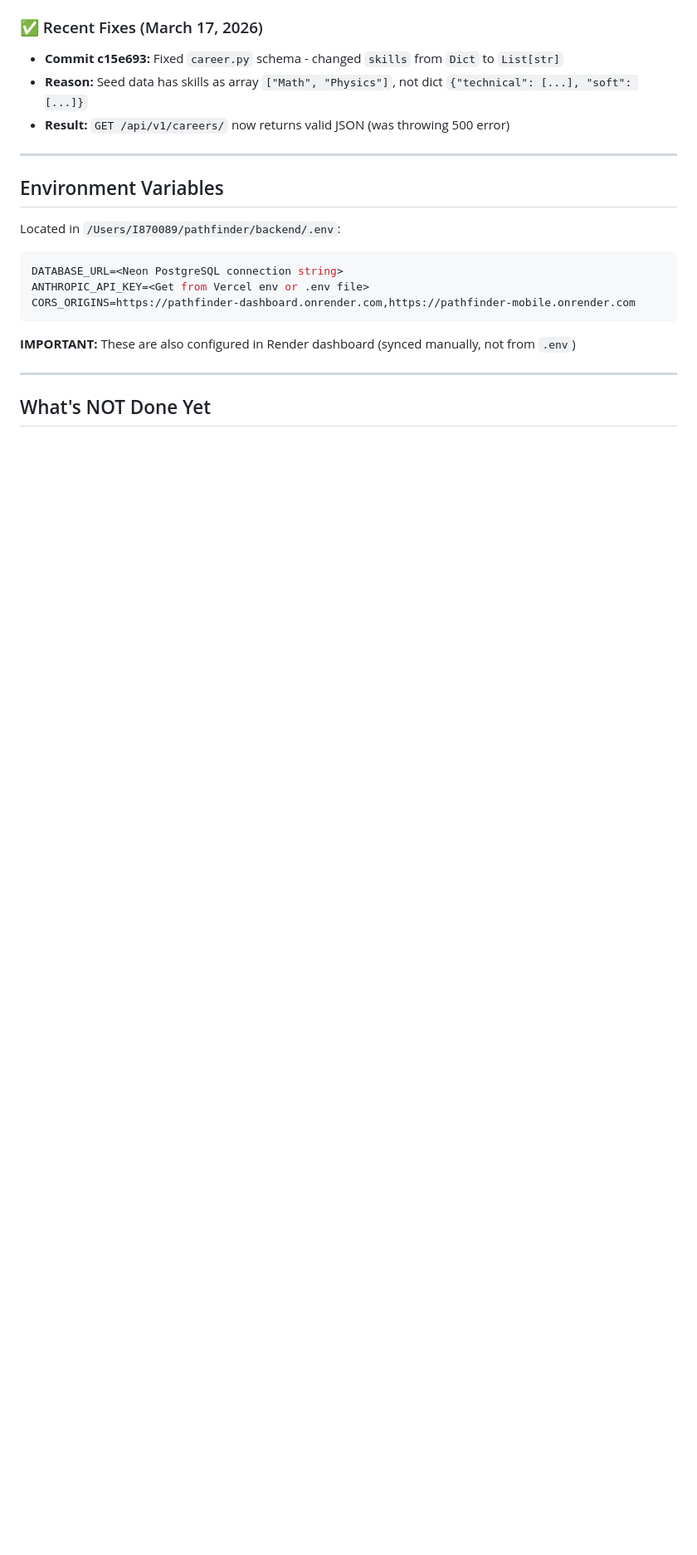
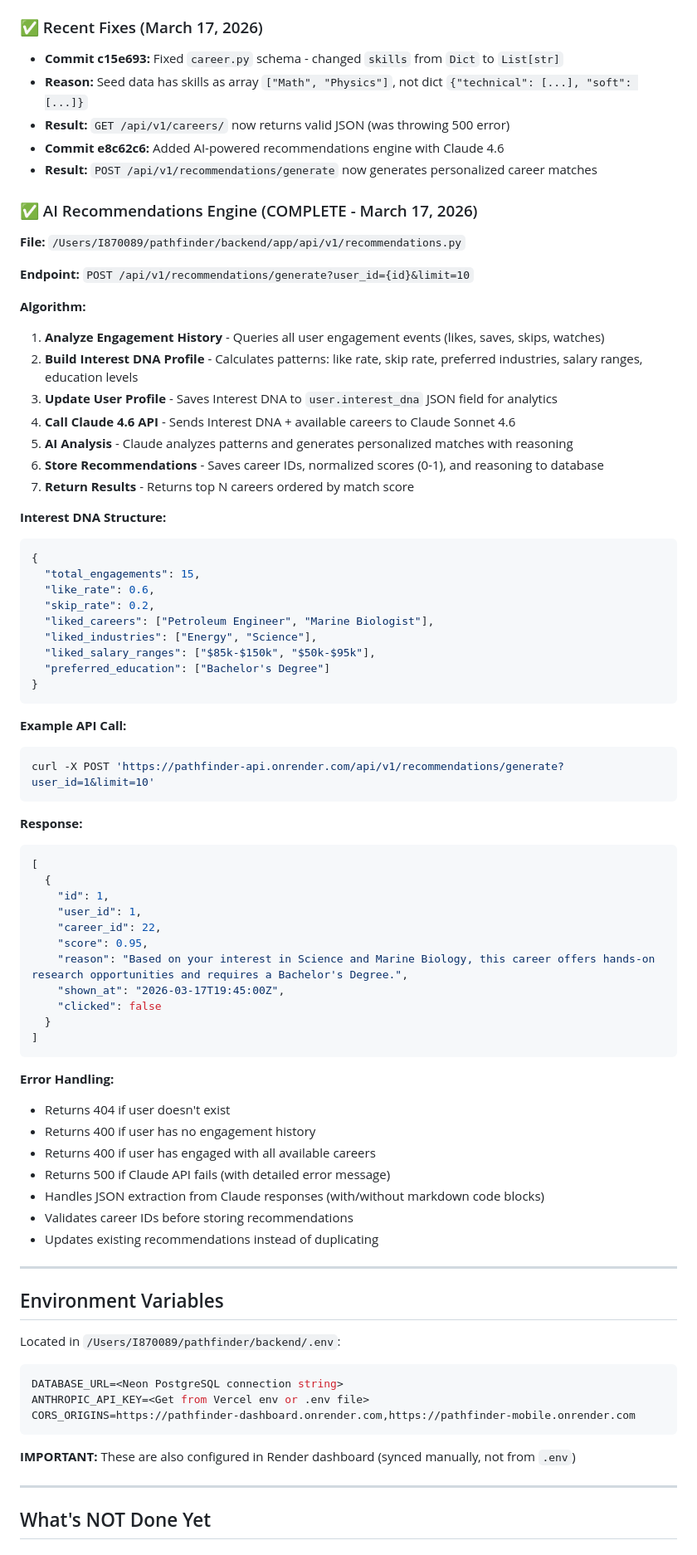
Before and after one commit to chadlmc1970/pathfinder, a Markdown page: RECOVERY_PROMPT.md, the part around one of its changes. Shown at 83% size. Drawn GitHub-style; blank space fills up the shorter version.

````diff
--- a/RECOVERY_PROMPT.md
+++ b/RECOVERY_PROMPT.md
@@ -140,6 +141,64 @@ File: `/Users/I870089/pathfinder/backend/seed_data.py`
 - **Commit c15e693:** Fixed `career.py` schema - changed `skills` from `Dict` to `List[str]`
 - **Reason:** Seed data has skills as array `["Math", "Physics"]`, not dict `{"technical": [...], "soft": [...]}`
 - **Result:** `GET /api/v1/careers/` now returns valid JSON (was throwing 500 error)
+- **Commit e8c62c6:** Added AI-powered recommendations engine with Claude 4.6
+- **Result:** `POST /api/v1/recommendations/generate` now generates personalized career matches
+
+### ✅ AI Recommendations Engine (COMPLETE - March 17, 2026)
+**File:** `/Users/I870089/pathfinder/backend/app/api/v1/recommendations.py`
+
+**Endpoint:** `POST /api/v1/recommendations/generate?user_id={id}&limit=10`
+
+**Algorithm:**
+1. **Analyze Engagement History** - Queries all user engagement events (likes, saves, skips, watches)
+2. **Build Interest DNA Profile** - Calculates patterns: like rate, skip rate, preferred industries, salary ranges, education levels
+3. **Update User Profile** - Saves Interest DNA to `user.interest_dna` JSON field for analytics
+4. **Call Claude 4.6 API** - Sends Interest DNA + available careers to Claude Sonnet 4.6
+5. **AI Analysis** - Claude analyzes patterns and generates personalized matches with reasoning
+6. **Store Recommendations** - Saves career IDs, normalized scores (0-1), and reasoning to database
+7. **Return Results** - Returns top N careers ordered by match score
+
+**Interest DNA Structure:**
+```json
+{
+  "total_engagements": 15,
+  "like_rate": 0.6,
+  "skip_rate": 0.2,
+  "liked_careers": ["Petroleum Engineer", "Marine Biologist"],
+  "liked_industries": ["Energy", "Science"],
+  "liked_salary_ranges": ["$85k-$150k", "$50k-$95k"],
+  "preferred_education": ["Bachelor's Degree"]
+}
+```
+
+**Example API Call:**
+```bash
+curl -X POST 'https://pathfinder-api.onrender.com/api/v1/recommendations/generate?user_id=1&limit=10'
+```
+
+**Response:**
+```json
+[
+  {
+    "id": 1,
+    "user_id": 1,
+    "career_id": 22,
+    "score": 0.95,
+    "reason": "Based on your interest in Science and Marine Biology, this career offers hands-on research opportunities and requires a Bachelor's Degree.",
+    "shown_at": "2026-03-17T19:45:00Z",
+    "clicked": false
+  }
+]
+```
+
+**Error Handling:**
+- Returns 404 if user doesn't exist
+- Returns 400 if user has no engagement history
+- Returns 400 if user has engaged with all available careers
+- Returns 500 if Claude API fails (with detailed error message)
+- Handles JSON extraction from Claude responses (with/without markdown code blocks)
+- Validates career IDs before storing recommendations
+- Updates existing recommendations instead of duplicating
 
 ---
 
````
Also changed, not shown: other parts of RECOVERY_PROMPT.md (+29 -66 lines).
